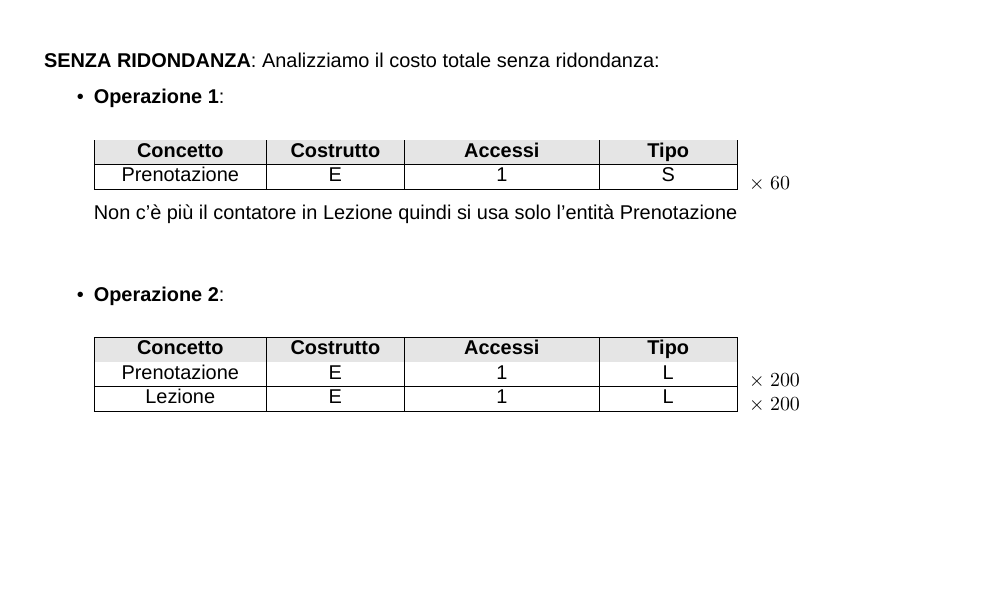
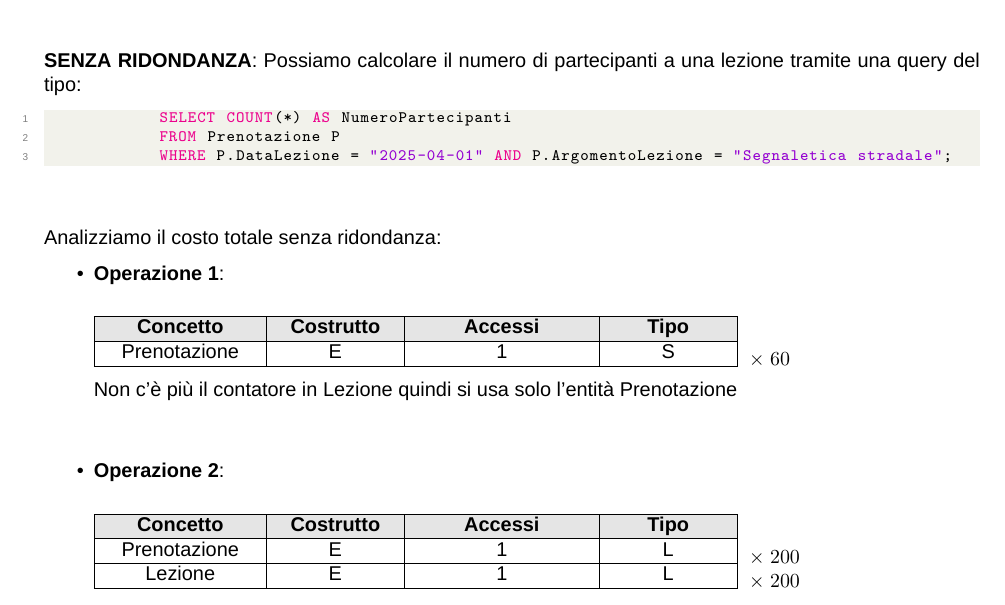
Before and after one commit to Andrea-Difino/db_scuola_guida, a LaTeX document (Progetto-ScuolaGuida.tex): part of page 10 of 17, cut at the place of the change, the shorter picture padded with empty space. Compiled offline with XeLaTeX; a missing font is replaced by an installed copy or a similar font.

Commit message:
Aggiunto codeblock

```diff
--- a/Progetto-ScuolaGuida.tex
+++ b/Progetto-ScuolaGuida.tex
@@ -31,6 +31,36 @@
 \usepackage{setspace}
 \usepackage{parskip}
 \usepackage{lmodern}
+\usepackage{minted}
+
+\usepackage{xcolor}
+
+\definecolor{codegreen}{rgb}{0,0.6,0}
+\definecolor{codegray}{rgb}{0.5,0.5,0.5}
+\definecolor{codepurple}{rgb}{0.58,0,0.82}
+\definecolor{backcolour}{rgb}{0.95,0.95,0.92}
+
+\lstdefinestyle{mystyle}{
+    backgroundcolor=\color{backcolour},
+    commentstyle=\color{codegreen},
+    keywordstyle=\color{magenta},
+    numberstyle=\tiny\color{codegray},
+    stringstyle=\color{codepurple},
+    basicstyle=\ttfamily\footnotesize,
+    breakatwhitespace=false,
+    breaklines=true,
+    captionpos=b,
+    keepspaces=true,
+    numbers=left,
+    numbersep=8pt,
+    showspaces=false,
+    showstringspaces=false,
+    showtabs=false,
+    tabsize=2
+}
+
+\lstset{style=mystyle}
+
 \pagenumbering{gobble}  % disabilita completamente la numerazione visibile
 \setmainfont{Arial}
 
@@ -513,7 +543,17 @@
             \text{Costo Totale} = 60 \times 4 + 200 = \boxed{440}
         \]
 
-        \textbf{SENZA RIDONDANZA}: Analizziamo il costo totale senza ridondanza:
+        \textbf{SENZA RIDONDANZA}: Possiamo calcolare il numero di partecipanti a una lezione tramite una query del tipo:
+
+
+        \begin{lstlisting}[language=SQL]
+            SELECT COUNT(*) AS NumeroPartecipanti
+            FROM Prenotazione P
+            WHERE P.DataLezione = "2025-04-01" AND P.ArgomentoLezione = "Segnaletica stradale";\end{lstlisting}
+
+        \
+
+        Analizziamo il costo totale senza ridondanza:
         \begin{itemize}
             \item \textbf{Operazione 1}:
 
```
Also changed, not shown: Progetto-ScuolaGuida.pdf, 7 other files.
